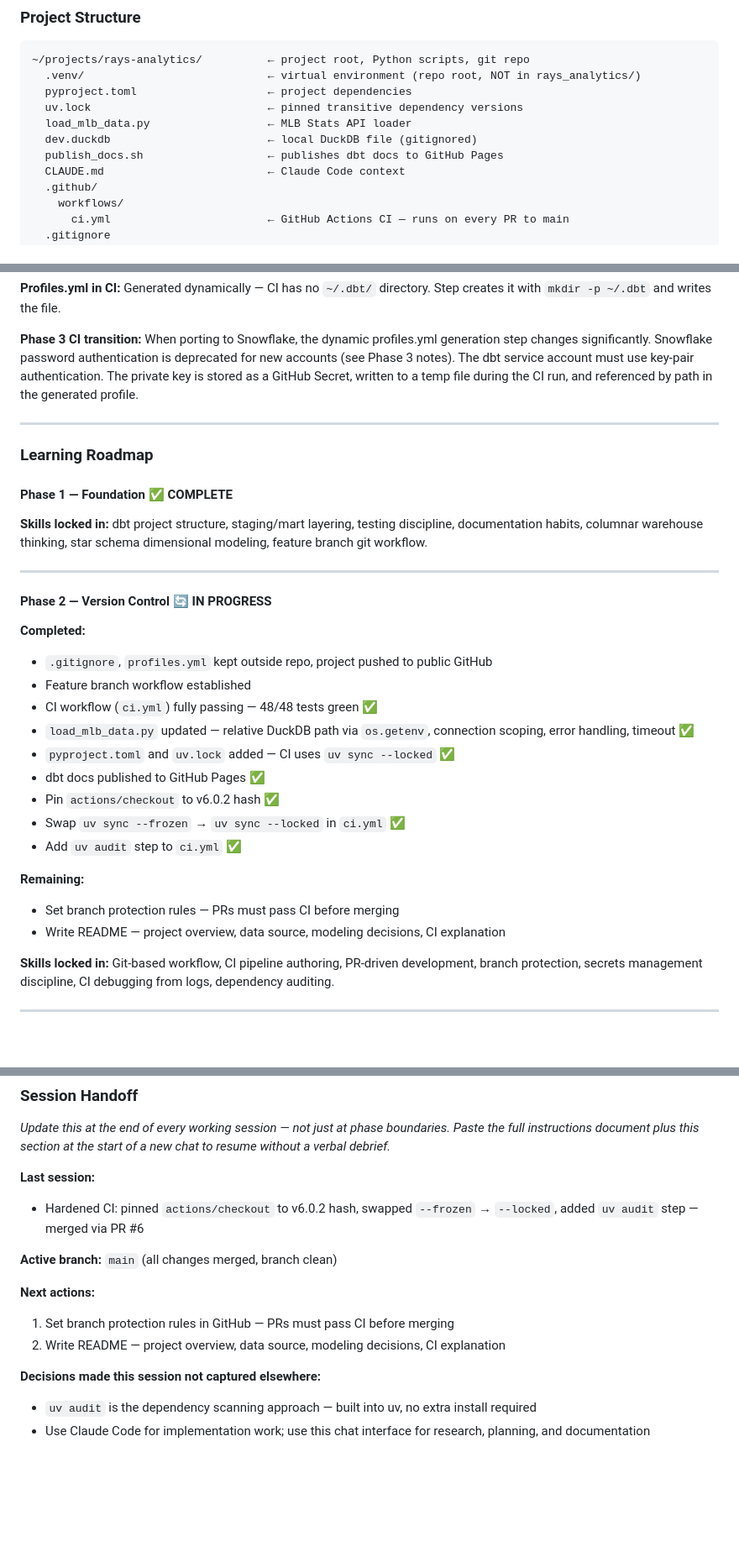
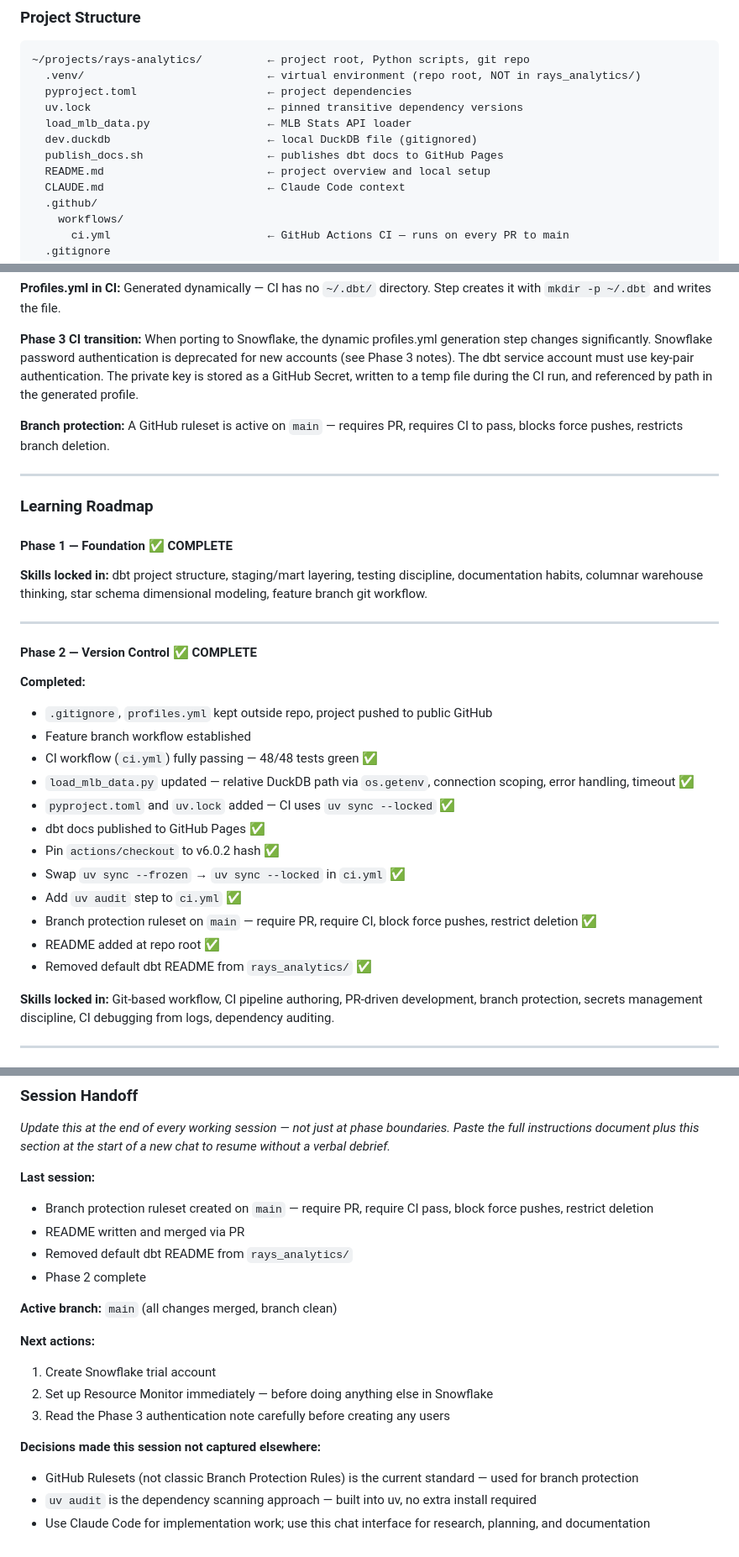
Before and after one commit to dyllyngiles/rays-analytics, a Markdown page: CLAUDE.md, 3 parts joined by grey strips. Shown at 84% size. Drawn GitHub-style; blank space fills up the shorter version.

Commit message:
Update CLAUDE.md: mark Phase 2 complete, add branch protection and README to completed tasks
Co-Authored-By: Claude Sonnet 4.6 <noreply@anthropic.com>

```diff
--- a/CLAUDE.md
+++ b/CLAUDE.md
@@ -144,6 +144,7 @@ My name is Dyllyn Giles. I'm based in Versailles, Kentucky. I work as an analyti
   load_mlb_data.py                  ← MLB Stats API loader
   dev.duckdb                        ← local DuckDB file (gitignored)
   publish_docs.sh                   ← publishes dbt docs to GitHub Pages
+  README.md                         ← project overview and local setup
   CLAUDE.md                         ← Claude Code context
   .github/
     workflows/
@@ -222,6 +223,8 @@ The GitHub Actions workflow (`.github/workflows/ci.yml`) runs on every PR to mai
 
 **Phase 3 CI transition:** When porting to Snowflake, the dynamic profiles.yml generation step changes significantly. Snowflake password authentication is deprecated for new accounts (see Phase 3 notes). The dbt service account must use key-pair authentication. The private key is stored as a GitHub Secret, written to a temp file during the CI run, and referenced by path in the generated profile.
 
+**Branch protection:** A GitHub ruleset is active on `main` — requires PR, requires CI to pass, blocks force pushes, restricts branch deletion.
+
 ---
 
 ### Learning Roadmap
@@ -232,7 +235,7 @@ The GitHub Actions workflow (`.github/workflows/ci.yml`) runs on every PR to mai
 
 ---
 
-#### Phase 2 — Version Control 🔄 IN PROGRESS
+#### Phase 2 — Version Control ✅ COMPLETE
 
 **Completed:**
 - `.gitignore`, `profiles.yml` kept outside repo, project pushed to public GitHub
@@ -244,10 +247,9 @@ The GitHub Actions workflow (`.github/workflows/ci.yml`) runs on every PR to mai
 - Pin `actions/checkout` to v6.0.2 hash ✅
 - Swap `uv sync --frozen` → `uv sync --locked` in `ci.yml` ✅
 - Add `uv audit` step to `ci.yml` ✅
-
-**Remaining:**
-- Set branch protection rules — PRs must pass CI before merging
-- Write README — project overview, data source, modeling decisions, CI explanation
+- Branch protection ruleset on `main` — require PR, require CI, block force pushes, restrict deletion ✅
+- README added at repo root ✅
+- Removed default dbt README from `rays_analytics/` ✅
 
 **Skills locked in:** Git-based workflow, CI pipeline authoring, PR-driven development, branch protection, secrets management discipline, CI debugging from logs, dependency auditing.
 
@@ -352,14 +354,19 @@ Snowflake increased default column size for string/binary types in May 2026. dbt
 *Update this at the end of every working session — not just at phase boundaries. Paste the full instructions document plus this section at the start of a new chat to resume without a verbal debrief.*
 
 **Last session:**
-- Hardened CI: pinned `actions/checkout` to v6.0.2 hash, swapped `--frozen` → `--locked`, added `uv audit` step — merged via PR #6
+- Branch protection ruleset created on `main` — require PR, require CI pass, block force pushes, restrict deletion
+- README written and merged via PR
+- Removed default dbt README from `rays_analytics/`
+- Phase 2 complete
 
 **Active branch:** `main` (all changes merged, branch clean)
 
 **Next actions:**
-1. Set branch protection rules in GitHub — PRs must pass CI before merging
-2. Write README — project overview, data source, modeling decisions, CI explanation
+1. Create Snowflake trial account
+2. Set up Resource Monitor immediately — before doing anything else in Snowflake
+3. Read the Phase 3 authentication note carefully before creating any users
 
 **Decisions made this session not captured elsewhere:**
+- GitHub Rulesets (not classic Branch Protection Rules) is the current standard — used for branch protection
 - `uv audit` is the dependency scanning approach — built into uv, no extra install required
 - Use Claude Code for implementation work; use this chat interface for research, planning, and documentation
```
